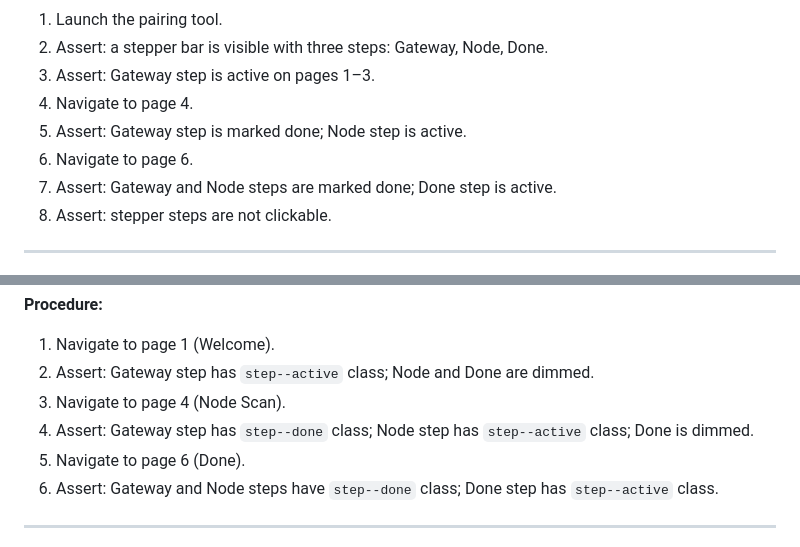
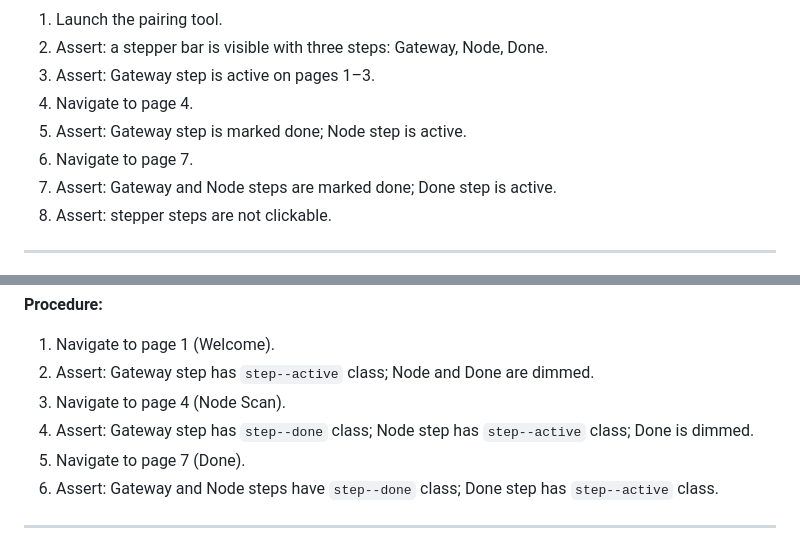
Before and after one commit to Alan-Jowett/sonde, a Markdown page: docs/ble-pairing-tool-validation.md, 2 parts joined by grey strips. Drawn GitHub-style.

```diff
--- a/docs/ble-pairing-tool-validation.md
+++ b/docs/ble-pairing-tool-validation.md
@@ -283,7 +283,7 @@ TestNode {
 3. Assert: Gateway step is active on pages 1–3.
 4. Navigate to page 4.
 5. Assert: Gateway step is marked done; Node step is active.
-6. Navigate to page 6.
+6. Navigate to page 7.
 7. Assert: Gateway and Node steps are marked done; Done step is active.
 8. Assert: stepper steps are not clickable.
 
@@ -1505,7 +1505,7 @@ TestNode {
 2. Assert: Gateway step has `step--active` class; Node and Done are dimmed.
 3. Navigate to page 4 (Node Scan).
 4. Assert: Gateway step has `step--done` class; Node step has `step--active` class; Done is dimmed.
-5. Navigate to page 6 (Done).
+5. Navigate to page 7 (Done).
 6. Assert: Gateway and Node steps have `step--done` class; Done step has `step--active` class.
 
 ---
```
Also changed, not shown: docs/ble-pairing-tool-design.md (+4 -4 lines).
